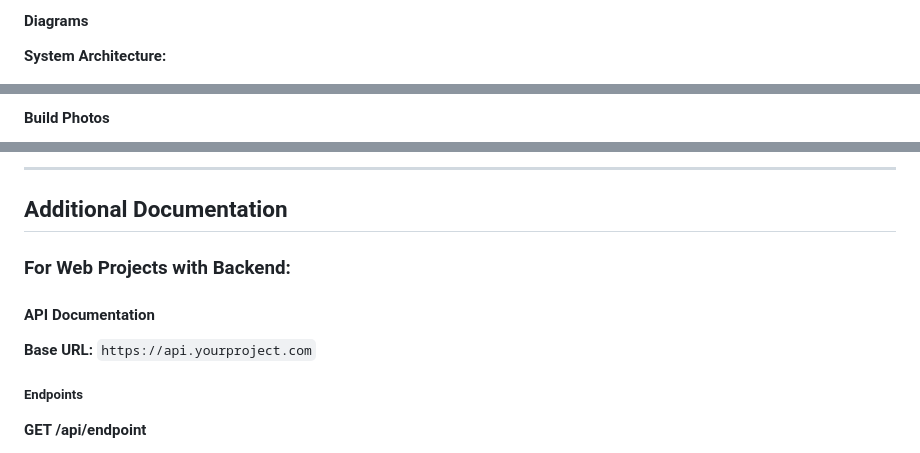
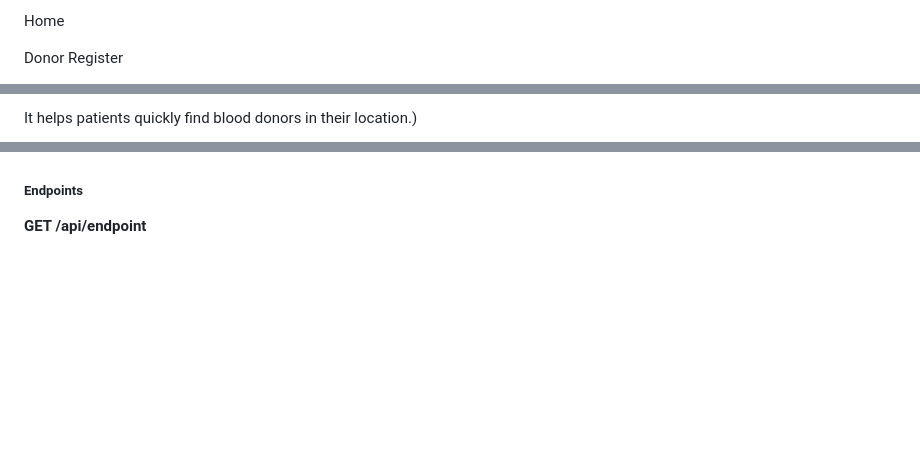
Before and after one commit to abinamathew200-design/lifelinehub, a Markdown page: README.md, 3 parts joined by grey strips. GitHub-like rendering; blank space fills up the shorter version.

```diff
--- a/README.md
+++ b/README.md
@@ -94,5 +87,5 @@ List the key features of your project:
 
-#### Diagrams
+Home
 
-**System Architecture:**
+Donor Register
 
@@ -118,3 +107,3 @@ List the key features of your project:
 
-#### Build Photos
+It helps patients quickly find blood donors in their location.)
 
@@ -131,13 +115,11 @@ List the key features of your project:
 
----
 
-## Additional Documentation
 
-### For Web Projects with Backend:
 
-#### API Documentation
 
-**Base URL:** `https://api.yourproject.com`
+
+
+
 
 ##### Endpoints
 
```
Also changed, not shown: other parts of README.md (+48 -78 lines).
